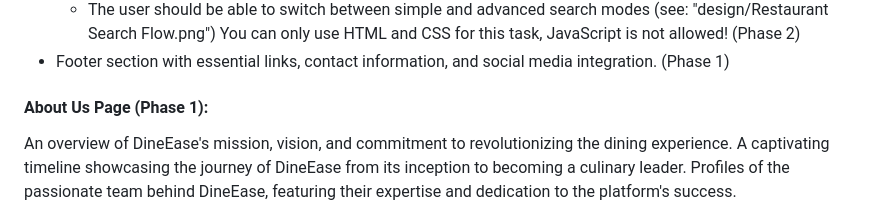
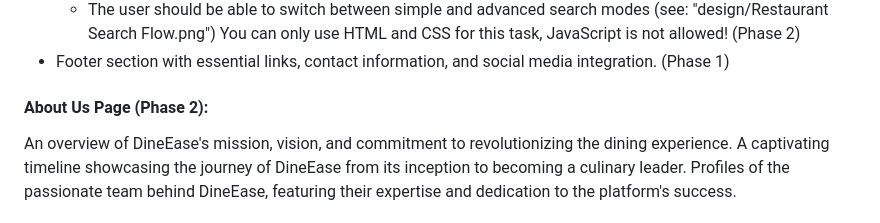
Before and after one commit to skillsit-hu/es2025-s17-hu-r1, a Markdown page: es2025-s17-hu-r1.md, the part around the change. GitHub-like rendering.

```diff
--- a/es2025-s17-hu-r1.md
+++ b/es2025-s17-hu-r1.md
@@ -33,7 +33,7 @@ The Home Page should consist of the following sections:
     * The user should be able to switch between simple and advanced search modes (see: "design/Restaurant Search Flow.png") You can only use HTML and CSS for this task, JavaScript is not allowed! (Phase 2)
 * Footer section with essential links, contact information, and social media integration. (Phase 1)
 
-#### About Us Page (Phase 1):
+#### About Us Page (Phase 2):
 An overview of DineEase's mission, vision, and commitment to revolutionizing the dining experience.
 A captivating timeline showcasing the journey of DineEase from its inception to becoming a culinary leader.
 Profiles of the passionate team behind DineEase, featuring their expertise and dedication to the platform's success.
```
